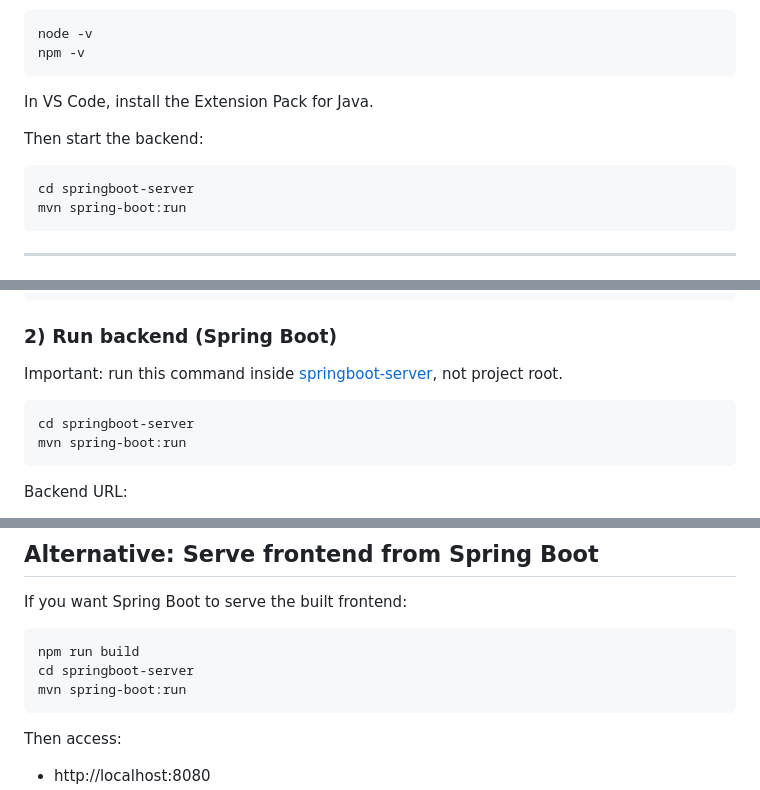
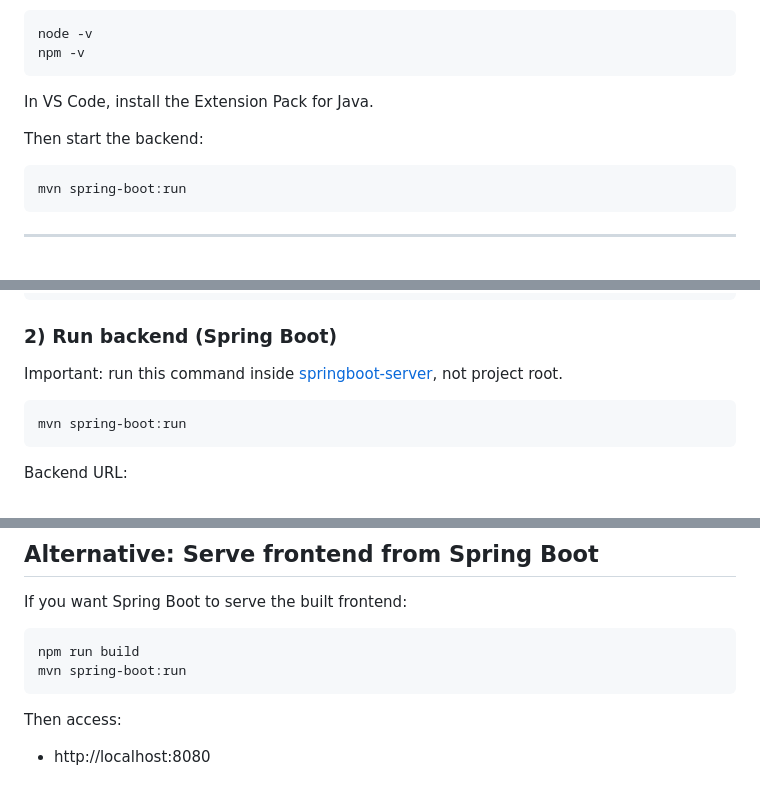
Before and after one commit to 25134228d/COMP4442_project, a Markdown page: README.md, 3 parts joined by grey strips. Rendered like a GitHub page.

Commit message:
Simplify README by removing redundant commands
Removed redundant 'cd springboot-server' command from multiple sections.

````diff
--- a/README.md
+++ b/README.md
@@ -84,7 +84,6 @@ In VS Code, install the Extension Pack for Java.
 Then start the backend:
 
 ```bash
-cd springboot-server
 mvn spring-boot:run
 ```
 
@@ -115,7 +114,6 @@ npm install
 Important: run this command inside [springboot-server](springboot-server), not project root.
 
 ```bash
-cd springboot-server
 mvn spring-boot:run
 ```
 
@@ -143,7 +141,6 @@ If you want Spring Boot to serve the built frontend:
 
 ```bash
 npm run build
-cd springboot-server
 mvn spring-boot:run
 ```
 
````
Also changed, not shown: other parts of README.md (+0 -1 lines).
